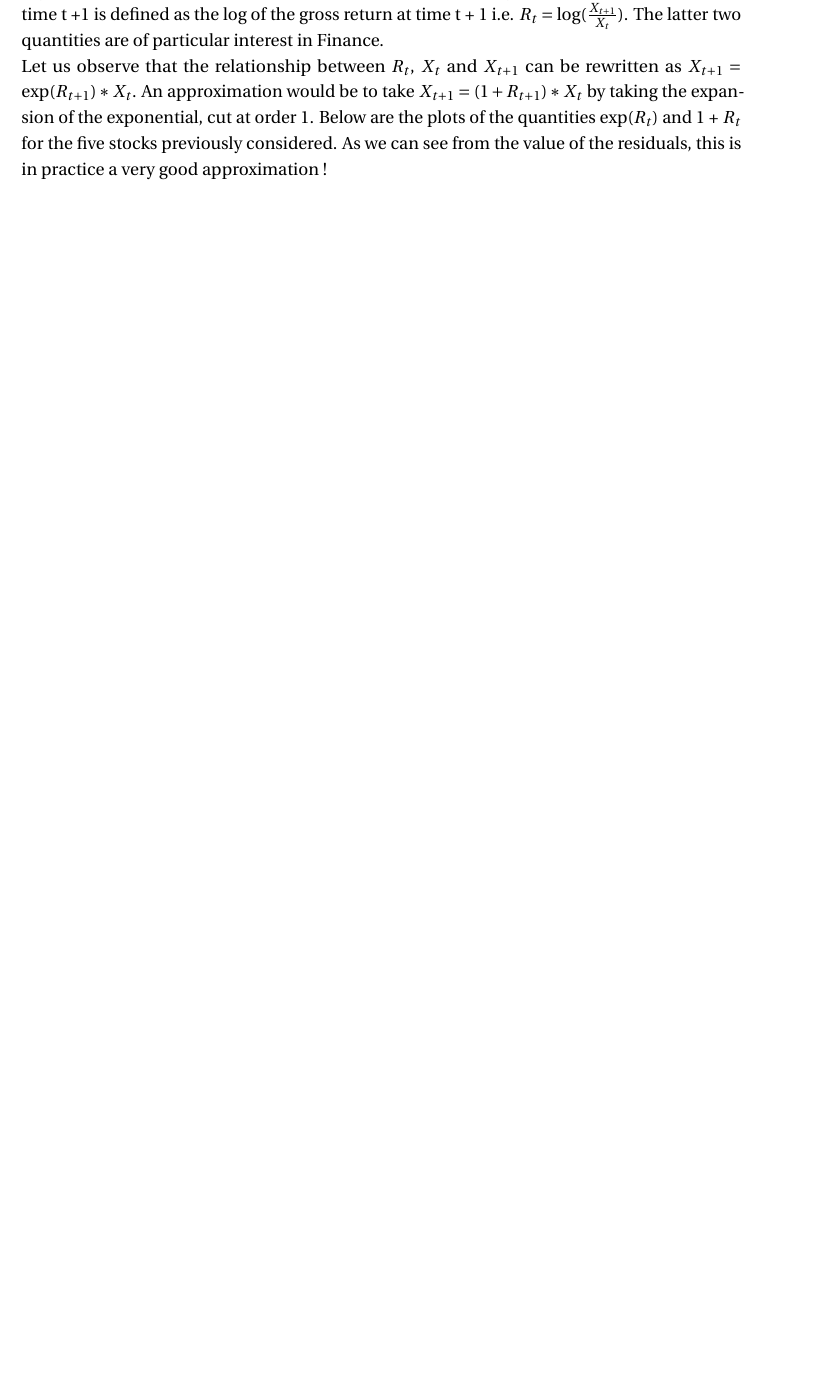
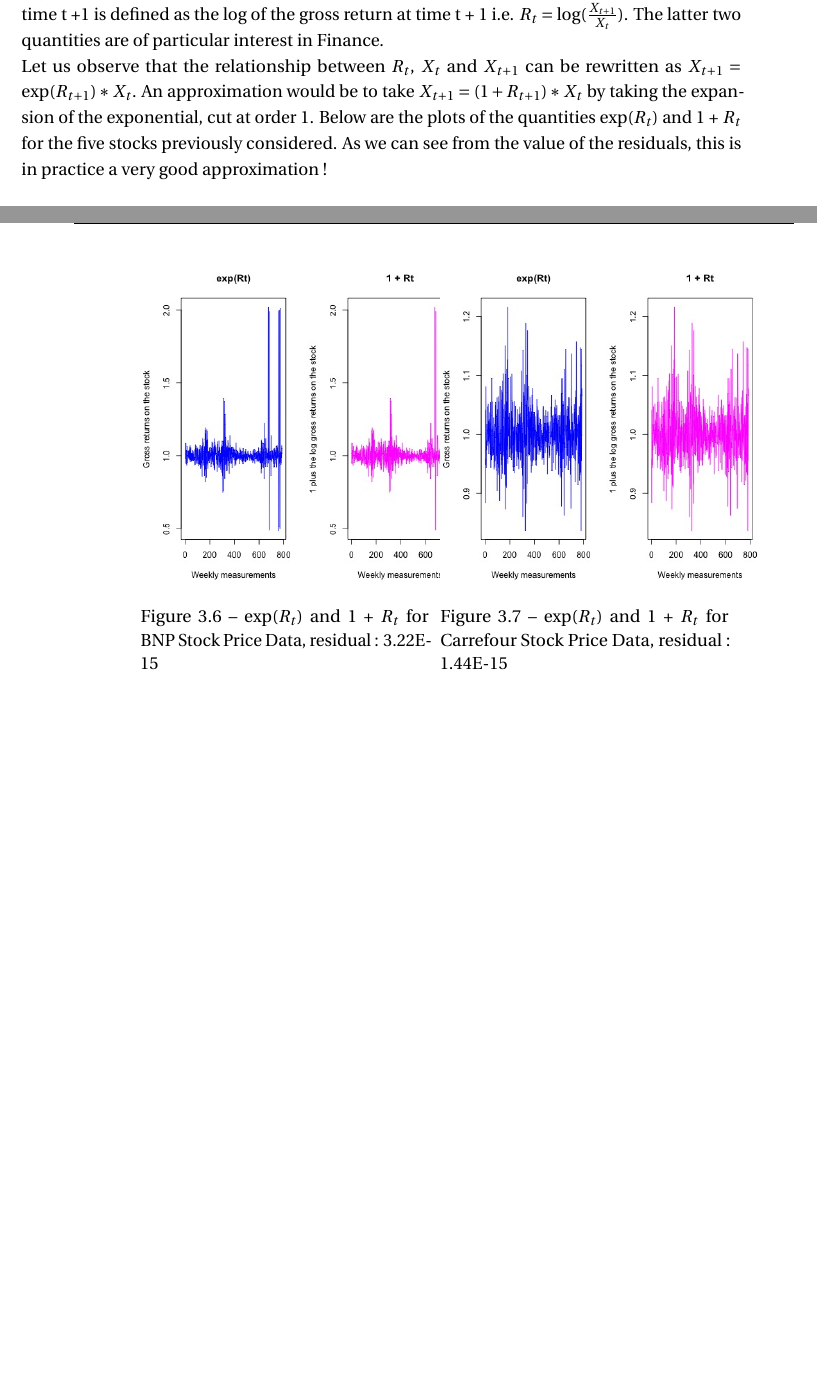
Before and after one commit to CillianMH/pdmExtremeValueTheory, a LaTeX thesis (report/my_thesis.tex, which reads report/main/ch1_true.tex): part of page 28 of 33 before the commit and two parts of pages 28 and 29 of 33 after it, the two joined at a grey line, cut so that both start at the same text, the shorter picture padded with empty space. The pictures show the PDF file report/my_thesis.pdf that the author committed with the source.

Commit message:
adding report

```diff
--- a/report/main/ch1_true.tex
+++ b/report/main/ch1_true.tex
@@ -50,15 +50,15 @@ Let us observe that the relationship between $R_t$, $X_t$ and $X_{t+1}$ can be r
 	\centering
 	\begin{minipage}[b]{0.4\textwidth}
 		\centering
-		\includegraphics[scale = 0.4]{/Users/kimartin/Desktop/PDM_thesis_report/latex_template5_57/main/R_Files_3WeeklyBNP_1+Rt_eRt.jpeg}
-		\caption{$\exp(R_t)$ and 1 + $R_t$ for BNP Stock Price Data}
+		\includegraphics[scale = 0.4]{/Users/kimartin/Desktop/PDM_thesis_report/latex_template5_57/main/R_Files_3/WeeklyBNP_1+Rt_eRt.jpeg}
+		\caption{$\exp(R_t)$ and 1 + $R_t$ for BNP Stock Price Data, residual : 3.22E-15}
 		\label{fig:BNPCompApproxStock}
 	\end{minipage}
 	~
 	\begin{minipage}[b]{0.4\textwidth}
 		\centering
-		\includegraphics[scale = 0.4]{/Users/kimartin/Desktop/PDM_thesis_report/latex_template5_57/main/R_Files_3WeeklyCarrefour_1+Rt_eRt.jpeg}
-		\caption{$\exp(R_t)$ and 1 + $R_t$ for Carrefour Stock Price Data}
+		\includegraphics[scale = 0.4]{/Users/kimartin/Desktop/PDM_thesis_report/latex_template5_57/main/R_Files_3/WeeklyCarrefour_1+Rt_eRt.jpeg}
+		\caption{$\exp(R_t)$ and 1 + $R_t$ for Carrefour Stock Price Data, residual : 1.44E-15}
 		\label{fig:CarrefourCompApproxStock}
 	\end{minipage}
 \end{figure}
@@ -66,24 +66,27 @@ Let us observe that the relationship between $R_t$, $X_t$ and $X_{t+1}$ can be r
 	\centering
 	\begin{minipage}[b]{0.4\textwidth}
 		\centering
-		\includegraphics[scale = 0.4]{/Users/kimartin/Desktop/PDM_thesis_report/latex_template5_57/main/R_Files_3WeeklyLVMH_1+Rt_eRt.jpeg}
-		\caption{$\exp(R_t)$ and 1 + $R_t$ for LVMH Stock Price Data}
+		\includegraphics[scale = 0.4]{/Users/kimartin/Desktop/PDM_thesis_report/latex_template5_57/main/R_Files_3/WeeklyLVMH_1+Rt_eRt.jpeg}
+		\caption{$\exp(R_t)$ and 1 + $R_t$ for LVMH Stock Price Data, residual : 4.75E-15}
 		\label{fig:LVMHCompApproxStock}
 	\end{minipage}
 	~
 	\begin{minipage}[b]{0.4\textwidth}
 		\centering
-		\includegraphics[scale = 0.4]{/Users/kimartin/Desktop/PDM_thesis_report/latex_template5_57/main/R_Files_3WeeklySanofi_1+Rt_eRt.jpeg}
-		\caption{$\exp(R_t)$ and 1 + $R_t$ for Sanofi Stock Price Data}
+		\includegraphics[scale = 0.4]{/Users/kimartin/Desktop/PDM_thesis_report/latex_template5_57/main/R_Files_3/WeeklySanofi_1+Rt_eRt.jpeg}
+		\caption{$\exp(R_t)$ and 1 + $R_t$ for Sanofi Stock Price Data, residual : 1.55E-15}
 		\label{fig:SanofiCompApproxStock}
 	\end{minipage}
 	~
 	\begin{minipage}[b]{0.4\textwidth}
 		\centering
-		\includegraphics[scale = 0.4]{/Users/kimartin/Desktop/PDM_thesis_report/latex_template5_57/main/R_Files_3WeeklyTotal_1+Rt_eRt.jpeg}
-		\caption{$\exp(R_t)$ and 1 + $R_t$ for Total Stock Price Data}
+		\includegraphics[scale = 0.4]{/Users/kimartin/Desktop/PDM_thesis_report/latex_template5_57/main/R_Files_3/WeeklyTotal_1+Rt_eRt.jpeg}
+		\caption{$\exp(R_t)$ and 1 + $R_t$ for Total Stock Price Data, residual : 3.86E-15}
 		\label{fig:TotalCompApproxStock}
 	\end{minipage}
 \end{figure}
+\paragraph{}
+
+\newpage
 \section{A détour around Brownian Motion}
 \section{Back to the data}
```
Also changed, not shown: report/my_thesis.pdf, 9 other files.
